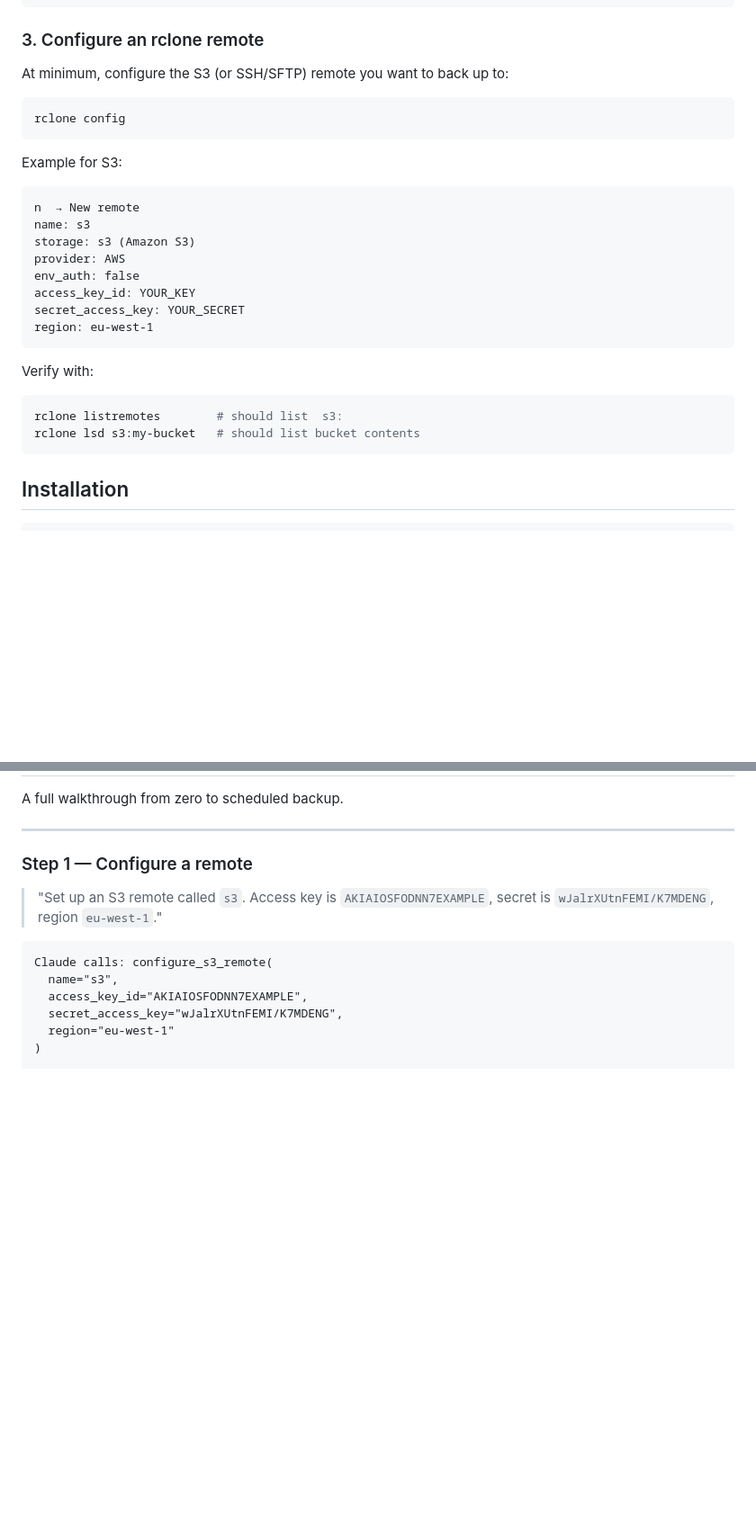
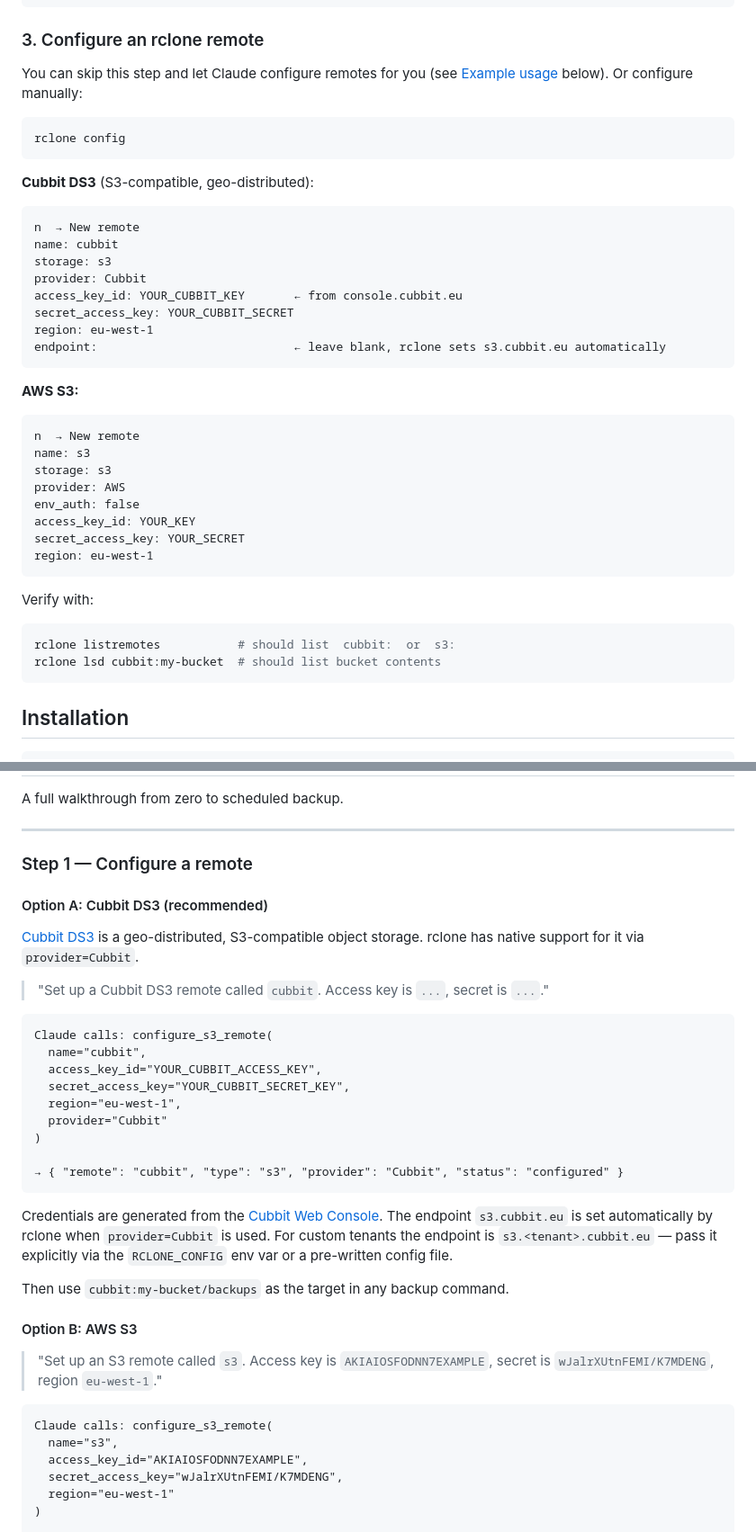
Before and after one commit to cubbit/skynet-hackathon, a Markdown page: README.md, 2 parts joined by grey strips. Shown at 90% size. GitHub-like rendering; blank space fills up the shorter version.

Commit message:
Add Cubbit DS3 configuration reference to README
Document Cubbit DS3 as the recommended S3 target: provider=Cubbit,
endpoint s3.cubbit.eu (set automatically by rclone), credentials from
console.cubbit.eu. Updated both the prerequisites section and the
example walkthrough with Cubbit as Option A alongside AWS S3.

Co-Authored-By: Claude Sonnet 4.6 <noreply@anthropic.com>

````diff
--- a/README.md
+++ b/README.md
@@ -33,17 +33,29 @@ sudo apt install rclone   # or: curl https://rclone.org/install.sh | sudo bash
 
 ### 3. Configure an rclone remote
 
-At minimum, configure the S3 (or SSH/SFTP) remote you want to back up to:
+You can skip this step and let Claude configure remotes for you (see [Example usage](#example-usage) below). Or configure manually:
 
 ```bash
 rclone config
 ```
 
-Example for S3:
+**Cubbit DS3** (S3-compatible, geo-distributed):
+```
+n  → New remote
+name: cubbit
+storage: s3
+provider: Cubbit
+access_key_id: YOUR_CUBBIT_KEY       ← from console.cubbit.eu
+secret_access_key: YOUR_CUBBIT_SECRET
+region: eu-west-1
+endpoint:                            ← leave blank, rclone sets s3.cubbit.eu automatically
+```
+
+**AWS S3:**
 ```
 n  → New remote
 name: s3
-storage: s3 (Amazon S3)
+storage: s3
 provider: AWS
 env_auth: false
 access_key_id: YOUR_KEY
@@ -53,8 +65,8 @@ region: eu-west-1
 
 Verify with:
 ```bash
-rclone listremotes        # should list  s3:
-rclone lsd s3:my-bucket   # should list bucket contents
+rclone listremotes           # should list  cubbit:  or  s3:
+rclone lsd cubbit:my-bucket  # should list bucket contents
 ```
 
 ## Installation
@@ -140,6 +152,30 @@ A full walkthrough from zero to scheduled backup.
 ---
 
 ### Step 1 — Configure a remote
+
+#### Option A: Cubbit DS3 (recommended)
+
+[Cubbit DS3](https://www.cubbit.io) is a geo-distributed, S3-compatible object storage. rclone has native support for it via `provider=Cubbit`.
+
+> "Set up a Cubbit DS3 remote called `cubbit`. Access key is `...`, secret is `...`."
+
+```
+Claude calls: configure_s3_remote(
+  name="cubbit",
+  access_key_id="YOUR_CUBBIT_ACCESS_KEY",
+  secret_access_key="YOUR_CUBBIT_SECRET_KEY",
+  region="eu-west-1",
+  provider="Cubbit"
+)
+
+→ { "remote": "cubbit", "type": "s3", "provider": "Cubbit", "status": "configured" }
+```
+
+Credentials are generated from the [Cubbit Web Console](https://console.cubbit.eu). The endpoint `s3.cubbit.eu` is set automatically by rclone when `provider=Cubbit` is used. For custom tenants the endpoint is `s3.<tenant>.cubbit.eu` — pass it explicitly via the `RCLONE_CONFIG` env var or a pre-written config file.
+
+Then use `cubbit:my-bucket/backups` as the target in any backup command.
+
+#### Option B: AWS S3
 
 > "Set up an S3 remote called `s3`. Access key is `AKIAIOSFODNN7EXAMPLE`, secret is `wJalrXUtnFEMI/K7MDENG`, region `eu-west-1`."
 
````
